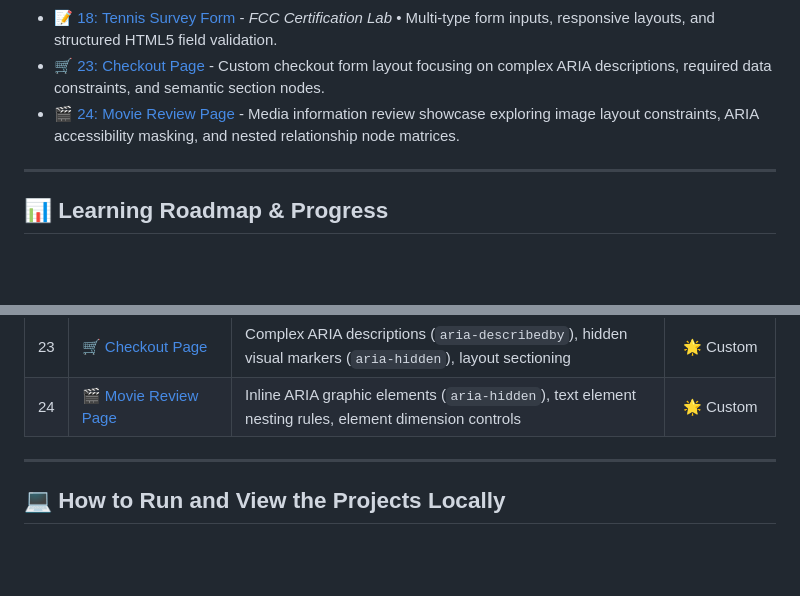
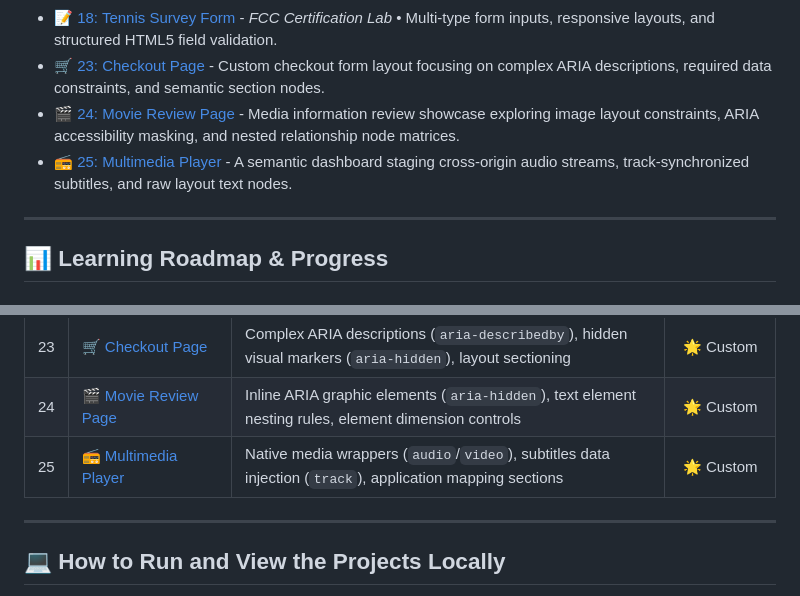
Before and after one commit to AJ-Kaarthick/FreeCodeCamp_Responsive_Web_Design, a Markdown page: README.md, 2 parts joined by grey strips. Drawn GitHub-style; blank space fills up the shorter version.

Commit message:
docs: update README

```diff
--- a/README.md
+++ b/README.md
@@ -18,6 +18,7 @@ These are custom, objective-driven projects I built independently from scratch f
 *   [📝 18: Tennis Survey Form](./01-HTML/18-Survey-Form) - *FCC Certification Lab* • Multi-type form inputs, responsive layouts, and structured HTML5 field validation.
 *   [🛒 23: Checkout Page](./HTML/23-Checkout-Page) - Custom checkout form layout focusing on complex ARIA descriptions, required data constraints, and semantic section nodes.
 *   [🎬 24: Movie Review Page](./HTML/24-Movie-Review) - Media information review showcase exploring image layout constraints, ARIA accessibility masking, and nested relationship node matrices.
+*   [📻 25: Multimedia Player](./HTML/25-Multimedia-Player) - A semantic dashboard staging cross-origin audio streams, track-synchronized subtitles, and raw layout text nodes.
 
 ---
 
@@ -51,6 +52,7 @@ These are custom, objective-driven projects I built independently from scratch f
 | 22 | [🎛️ Accessible Audio Controls](./HTML/22-Accessible-Audio-Controls) | Compound ARIA string tracking (`aria-labelledby`), semantic range sliders, explicit button types | ✅ Completed |
 | 23 | [🛒 Checkout Page](./HTML/23-Checkout-Page) | Complex ARIA descriptions (`aria-describedby`), hidden visual markers (`aria-hidden`), layout sectioning | 🌟 Custom |
 | 24 | [🎬 Movie Review Page](./HTML/24-Movie-Review) | Inline ARIA graphic elements (`aria-hidden`), text element nesting rules, element dimension controls | 🌟 Custom |
+| 25 | [📻 Multimedia Player](./HTML/25-Multimedia-Player) | Native media wrappers (`audio`/`video`), subtitles data injection (`track`), application mapping sections | 🌟 Custom |
 
 ---
 
```
